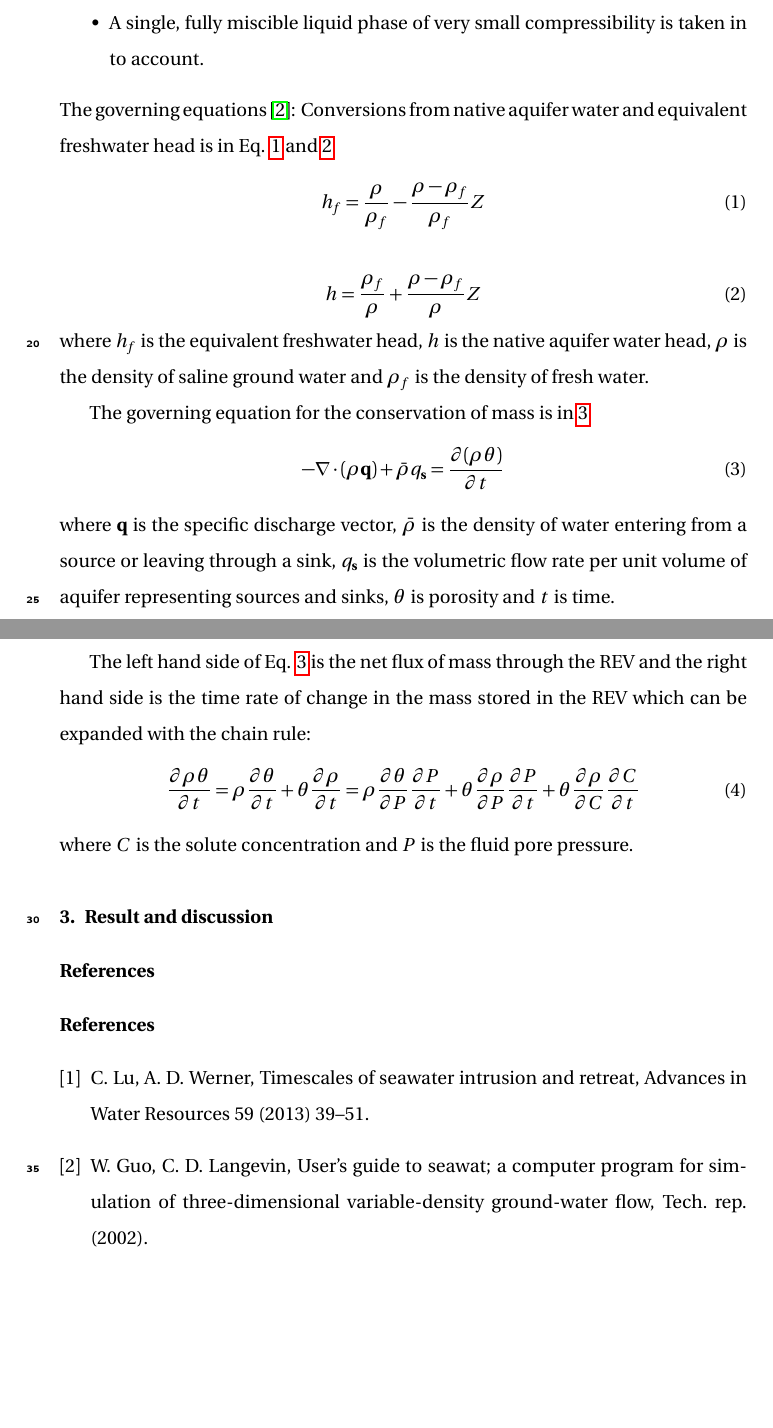
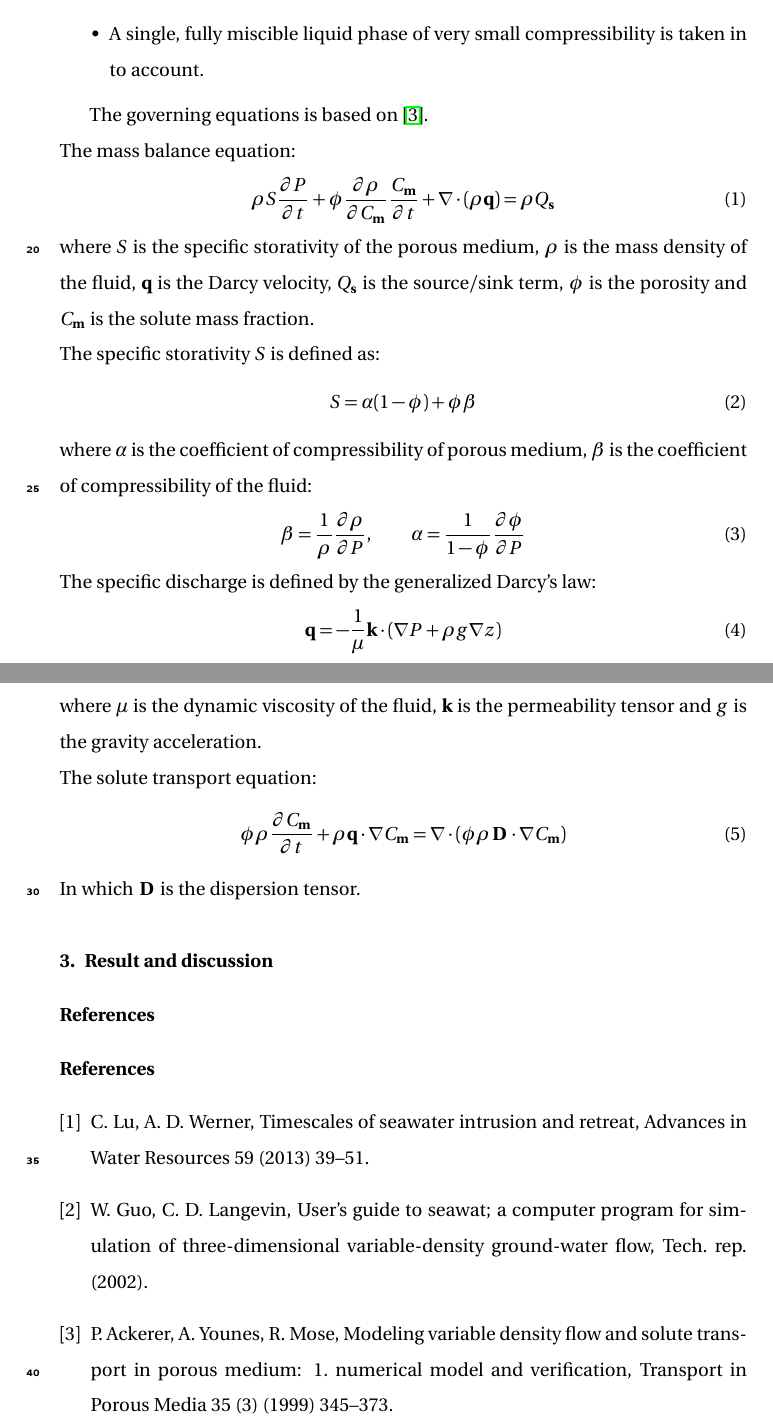
Before and after one commit to grubbymoon/JH_BO, a LaTeX paper (elsarticle-template.tex, which reads mybibfile.bib): two parts of pages 2 and 3 of 3, joined at a grey line, cut so that both start at the same text, the shorter picture padded with empty space. Compiled offline with pdfLaTeX.

Commit message:
change the governing equations

```diff
--- a/elsarticle-template.tex
+++ b/elsarticle-template.tex
@@ -200,28 +200,61 @@ Basic assumptions \cite{guo2002user}:
 \item The porous medium is fully saturated with water.
 \item A single, fully miscible liquid phase of very small compressibility is taken in to account.
 \end{itemize}
-The governing equations \cite{guo2002user}:
-Conversions from native aquifer water and equivalent freshwater head is in Eq. \ref{eq:h_hf} and \ref{eq:hf_h}
-\begin{equation}\label{eq:h_hf}
-h_f = \frac{\rho}{\rho_f} - \frac{\rho - \rho_f}{\rho_f}Z
+%\he governing equations \cite{guo2002user}:
+%conversions from native aquifer water and equivalent freshwater head is in Eq. \ref{eq:h_hf} and \ref{eq:hf_h}
+%\begin{equation}\label{eq:h_hf}
+%h_f = \frac{\rho}{\rho_f} - \frac{\rho - \rho_f}{\rho_f}Z
+%\end{equation}
+
+%\begin{equation}\label{eq:hf_h}
+%h = \frac{\rho_f}{\rho} + \frac{\rho - \rho_f}{\rho}Z
+%\end{equation}
+%where $h_f$ is the equivalent freshwater head, $h$ is the native aquifer water head, $\rho$ is the density of saline ground water and $\rho_f$ is the density of fresh water.
+
+%The governing equation for the conservation of mass is in \ref{eq:conservation_mass}
+%\begin{equation}\label{eq:conservation_mass}
+%-\nabla\cdot(\rho \mbf{q}) + \bar{\rho} q_\mbf{s} = \frac{\partial(\rho\theta)}{\partial t}
+%\end{equation}
+%where $\mbf{q}$ is the specific discharge vector, $\bar{\rho}$ is the density of water entering from a source or leaving through a sink, $q_\mbf{s}$ is the volumetric flow rate per unit volume of aquifer representing sources and sinks, $\theta$ is porosity and $t$ is time. \par
+
+%The left hand side of Eq. \ref{eq:conservation_mass} is the net flux of mass through the REV and the right hand side is the time rate of change in the mass stored in the REV which can be expanded with the chain rule:
+%\begin{equation}\label{eq:rho_theta_t}
+%\frac{\partial \rho \theta}{\partial t} = \rho \frac{\partial \theta}{\partial t} + \theta\frac{\partial \rho}{\partial t} = \rho \frac{\partial \theta}{\partial P}\frac{\partial P}{\partial t} + \theta\frac{\partial \rho}{\partial P}\frac{\partial P}{\partial t} + \theta\frac{\partial \rho}{\partial C}\frac{\partial C}{\partial t}
+%\end{equation}
+%where $C$ is the solute concentration and $P$ is the fluid pore pressure.
+The governing equations is based on \cite{ackerer1999modeling}. \\
+The mass balance equation:
+\begin{equation}\label{eq:mass_conserv}
+\rho S\frac{\partial P}{\partial t} + \phi \frac{\partial \rho}{\partial C_\mbf{m}}\frac{C_\mbf{m}}{\partial t} + \nabla\cdot(\rho\mbf{q}) = \rho Q_\mbf{s}
 \end{equation}
+where $S$ is the specific storativity of the porous medium, $\rho$ is the mass density of the fluid, $\mbf{q}$ is the Darcy velocity, $Q_\mbf{s}$ is the source/sink term, $\phi$ is the porosity and $C_\mbf{m}$ is the solute mass fraction. \\
+The specific storativity $S$ is defined as:
+\begin{equation}\label{eq:specific_S}
+S = \alpha (1 - \phi) + \phi \beta
+\end{equation}
+where $\alpha$ is the coefficient of compressibility of porous medium, $\beta$ is the coefficient of compressibility of the fluid:
+\begin{equation}\label{eq:beta_alpha}
+\beta = \frac{1}{\rho}\frac{\partial \rho}{\partial P}, \qquad \alpha = \frac{1}{1 - \phi}\frac{\partial \phi}{\partial P}
+\end{equation}
+The specific discharge is defined by the generalized Darcy's law:
+\begin{equation}\label{eq:darcy_velocity}
+\mbf{q} = - \frac{1}{\mu}\mbf{k}\cdot(\nabla P + \rho g \nabla z)
+\end{equation}
+where $\mu$ is the dynamic viscosity of the fluid, $\mbf{k}$ is the permeability tensor and $g$ is the gravity acceleration. \\
+The solute transport equation:
+\begin{equation}
+\phi \rho \frac{\partial C_\mbf{m}}{\partial t} + \rho \mbf{q}\cdot\nabla C_\mbf{m} = \nabla\cdot(\phi \rho \mbf{D}\cdot\nabla C_\mbf{m})
+\end{equation}
+In which $\mbf{D}$ is the dispersion tensor.
 
-\begin{equation}\label{eq:hf_h}
-h = \frac{\rho_f}{\rho} + \frac{\rho - \rho_f}{\rho}Z
-\end{equation}
-where $h_f$ is the equivalent freshwater head, $h$ is the native aquifer water head, $\rho$ is the density of saline ground water and $\rho_f$ is the density of fresh water.
 
-The governing equation for the conservation of mass is in \ref{eq:conservation_mass}
-\begin{equation}\label{eq:conservation_mass}
--\nabla\cdot(\rho \mbf{q}) + \bar{\rho} q_\mbf{s} = \frac{\partial(\rho\theta)}{\partial t}
-\end{equation}
-where $\mbf{q}$ is the specific discharge vector, $\bar{\rho}$ is the density of water entering from a source or leaving through a sink, $q_\mbf{s}$ is the volumetric flow rate per unit volume of aquifer representing sources and sinks, $\theta$ is porosity and $t$ is time. \par
 
-The left hand side of Eq. \ref{eq:conservation_mass} is the net flux of mass through the REV and the right hand side is the time rate of change in the mass stored in the REV which can be expanded with the chain rule:
-\begin{equation}\label{eq:rho_theta_t}
-\frac{\partial \rho \theta}{\partial t} = \rho \frac{\partial \theta}{\partial t} + \theta\frac{\partial \rho}{\partial t} = \rho \frac{\partial \theta}{\partial P}\frac{\partial P}{\partial t} + \theta\frac{\partial \rho}{\partial P}\frac{\partial P}{\partial t} + \theta\frac{\partial \rho}{\partial C}\frac{\partial C}{\partial t}
-\end{equation}
-where $C$ is the solute concentration and $P$ is the fluid pore pressure.
+
+
+
+
+
+
 
 
 \section{Result and discussion}
--- a/mybibfile.bib
+++ b/mybibfile.bib
@@ -13,3 +13,14 @@
   author={Guo, Weixing and Langevin, Christian David},
   year={2002}
 }
+
+@article{ackerer1999modeling,
+  title={Modeling variable density flow and solute transport in porous medium: 1. Numerical model and verification},
+  author={Ackerer, Ph and Younes, A and Mose, R},
+  journal={Transport in Porous Media},
+  volume={35},
+  number={3},
+  pages={345--373},
+  year={1999},
+  publisher={Springer}
+}
```
Also changed, not shown: elsarticle-template.bbl, elsarticle-template.pdf, 4 other files.
